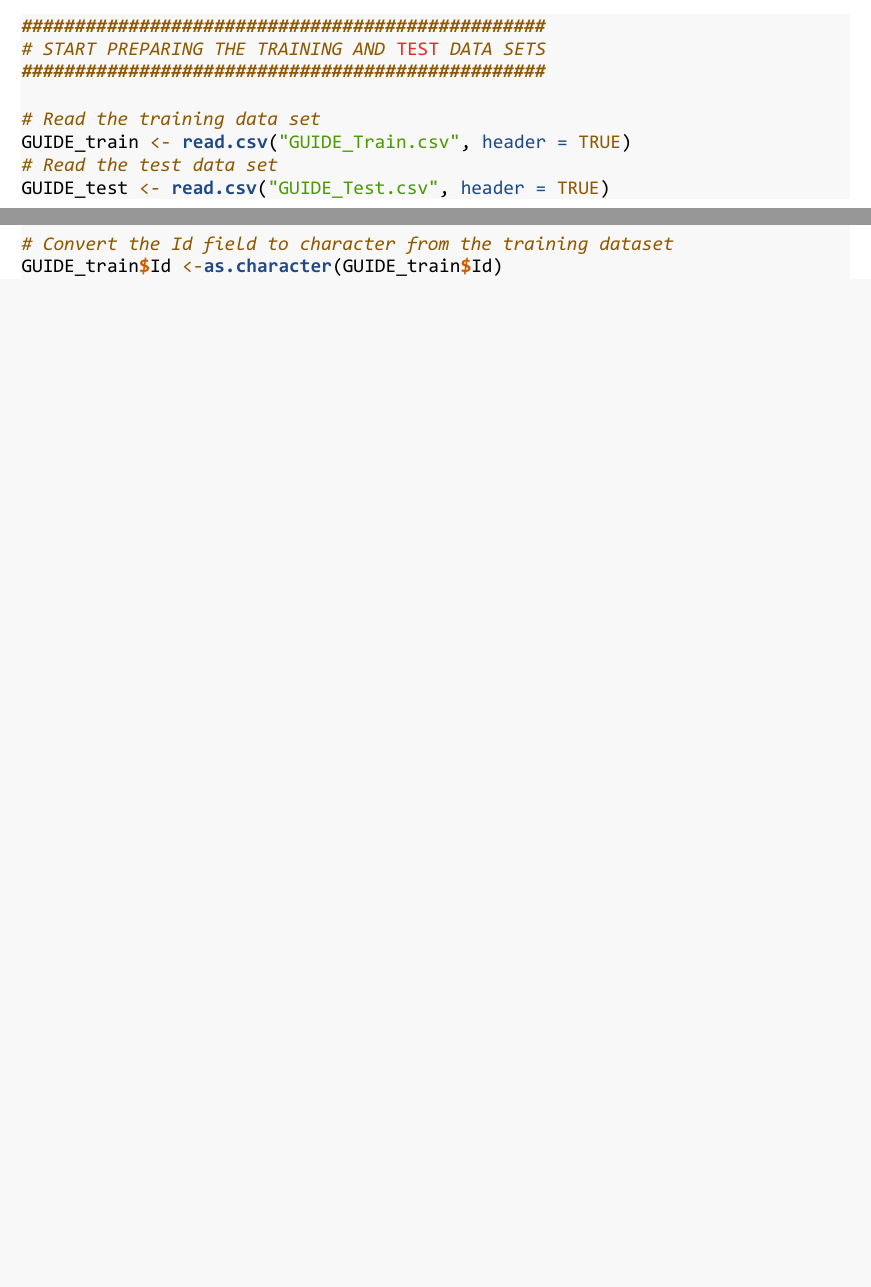
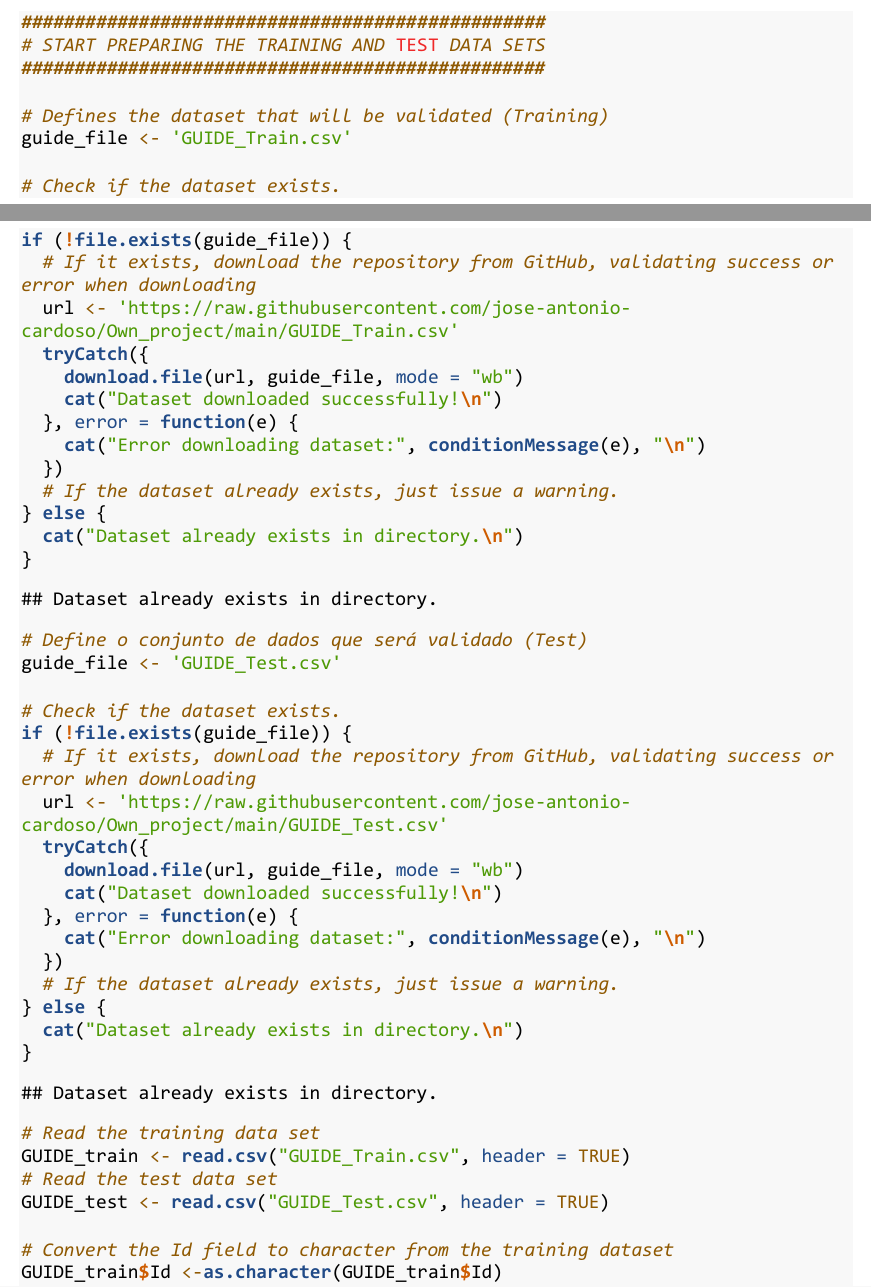
Before and after one commit to jose-antonio-cardoso/Onw_project, an R Markdown document (Own_project.Rmd): two parts of pages 1 and 2 of 11 before the commit and two parts of pages 1 and 2 of 12 after it, joined at a grey line, cut so that both start at the same text, the shorter picture padded with empty space. The pictures show the output file Own_project.pdf that the author committed with the source.

Commit message:
Commitando novamente os arquivos do projeto próprio (Own_project)

```diff
--- a/Own_project.Rmd
+++ b/Own_project.Rmd
@@ -55,6 +55,42 @@ cat("\f")
 #################################################
 # START PREPARING THE TRAINING AND TEST DATA SETS
 #################################################
+
+# Defines the dataset that will be validated (Training)
+guide_file <- 'GUIDE_Train.csv'
+
+# Check if the dataset exists.
+if (!file.exists(guide_file)) {
+  # If it exists, download the repository from GitHub, validating success or error when downloading
+  url <- 'https://raw.githubusercontent.com/jose-antonio-cardoso/Own_project/main/GUIDE_Train.csv'
+  tryCatch({
+    download.file(url, guide_file, mode = "wb")
+    cat("Dataset downloaded successfully!\n")
+  }, error = function(e) {
+    cat("Error downloading dataset:", conditionMessage(e), "\n")
+  })
+  # If the dataset already exists, just issue a warning.
+} else {
+  cat("Dataset already exists in directory.\n")
+}
+
+# Define o conjunto de dados que será validado (Test)
+guide_file <- 'GUIDE_Test.csv'
+
+# Check if the dataset exists.
+if (!file.exists(guide_file)) {
+  # If it exists, download the repository from GitHub, validating success or error when downloading
+  url <- 'https://raw.githubusercontent.com/jose-antonio-cardoso/Own_project/main/GUIDE_Test.csv'
+  tryCatch({
+    download.file(url, guide_file, mode = "wb")
+    cat("Dataset downloaded successfully!\n")
+  }, error = function(e) {
+    cat("Error downloading dataset:", conditionMessage(e), "\n")
+  })
+  # If the dataset already exists, just issue a warning.
+} else {
+  cat("Dataset already exists in directory.\n")
+}
 
 # Read the training data set
 GUIDE_train <- read.csv("GUIDE_Train.csv", header = TRUE)
```
Also changed, not shown: Own_project.R (+37 -0 lines), Own_project.pdf, Own_project.Rmd (2 more changed lines), 1 other file.
